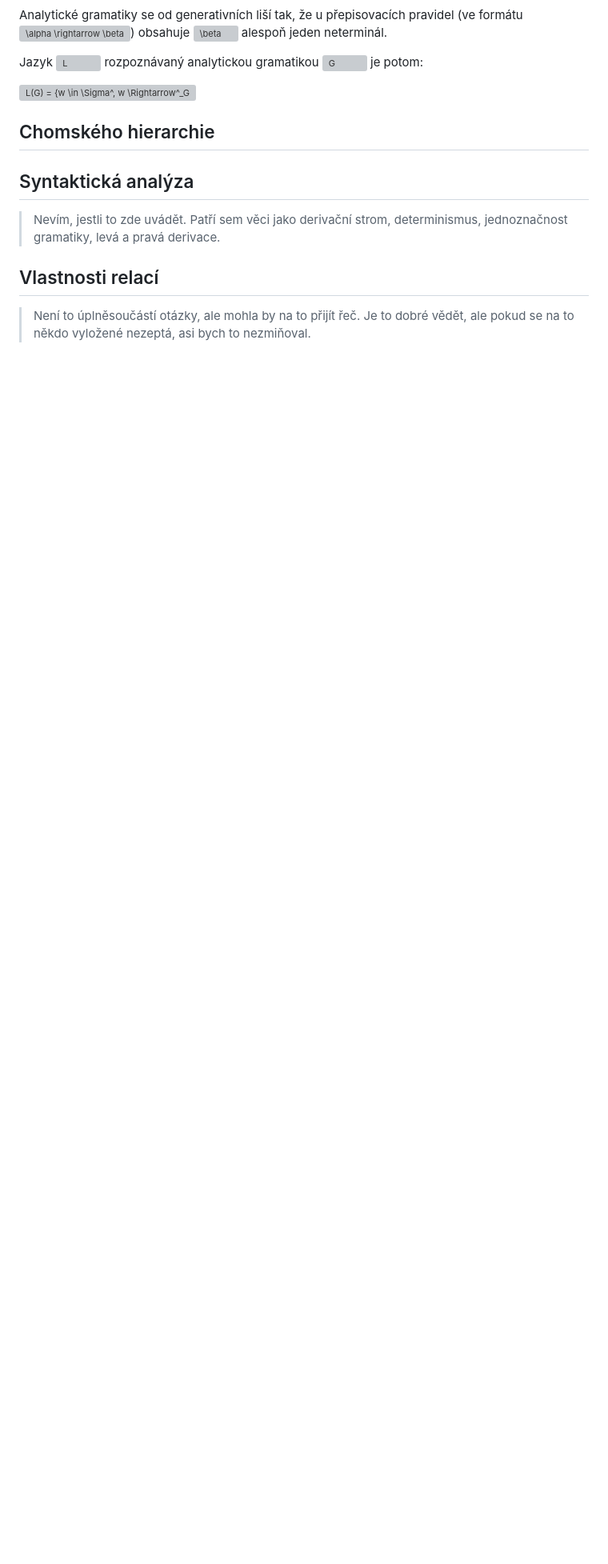
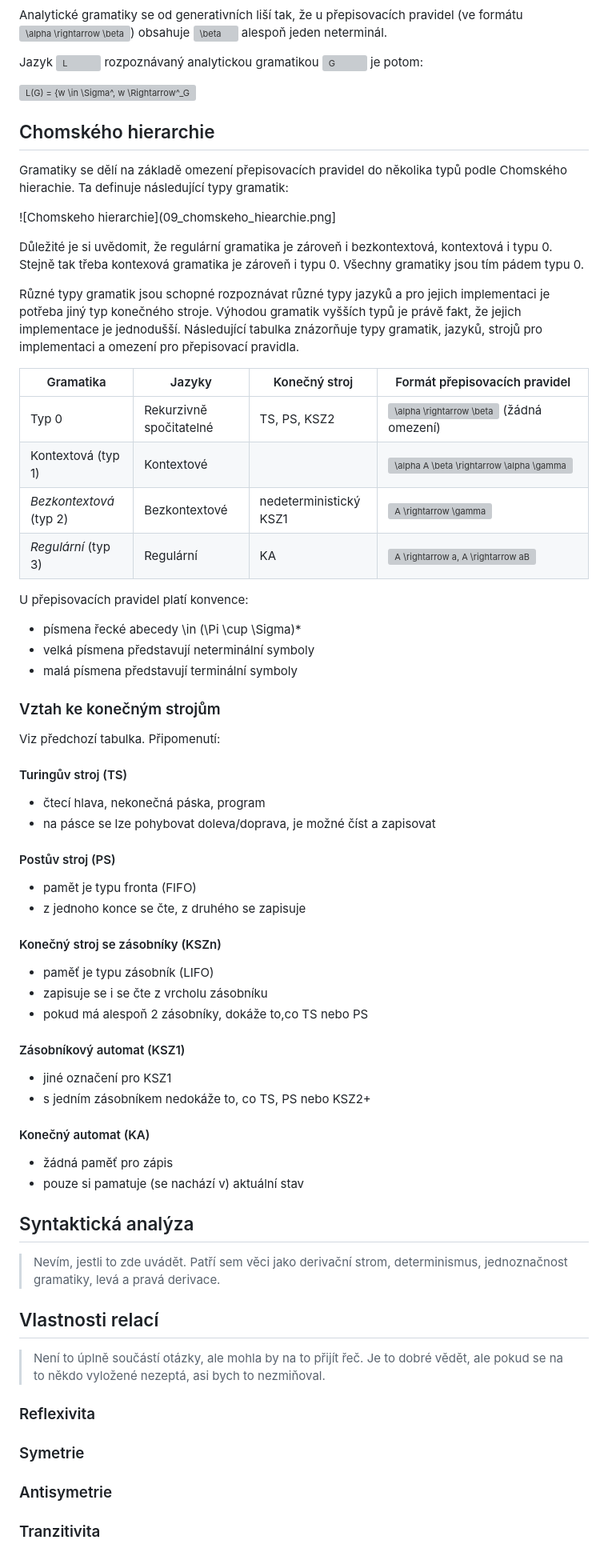
Before and after one commit to nicki-krizek/tul-szz-it-nv, a Markdown page: 09_gramatiky/09_gramatiky.md, the part around the change. Shown: that part at 80% size. GitHub-like rendering; blank space fills up the shorter version; grey boxes are pictures that could not be loaded.

Commit message:
09 - chomsky

```diff
--- a/09_gramatiky/09_gramatiky.md
+++ b/09_gramatiky/09_gramatiky.md
@@ -85,10 +85,69 @@ Jazyk ![L](http://latex.codecogs.com/gif.latex?L) rozpoznávaný analytickou gra
 
 ## Chomského hierarchie
 
+Gramatiky se dělí na základě omezení přepisovacích pravidel do několika typů podle Chomského hierachie. Ta definuje následující typy gramatik:
+
+![Chomskeho hierarchie](09_chomskeho_hiearchie.png]
+
+Důležité je si uvědomit, že regulární gramatika je zároveň i bezkontextová, kontextová i typu 0. Stejně tak třeba kontexová gramatika je zároveň i typu 0. Všechny gramatiky jsou tím pádem typu 0.
+
+Různé typy gramatik jsou schopné rozpoznávat různé typy jazyků a pro jejich implementaci je potřeba jiný typ konečného stroje. Výhodou gramatik vyšších typů je právě fakt, že jejich implementace je jednodušší. Následující tabulka znázorňuje typy gramatik, jazyků, strojů pro implementaci a omezení pro přepisovací pravidla.
+
+| Gramatika | Jazyky | Konečný stroj | Formát přepisovacích pravidel |
+| --------- | ------ | ----- | ------------------------------ |
+| Typ 0     | Rekurzivně spočitatelné | TS, PS, KSZ2  | ![\alpha \rightarrow \beta](http://latex.codecogs.com/gif.latex?%5Calpha%20%5Crightarrow%20%5Cbeta) (žádná omezení) |
+| Kontextová (typ 1) | Kontextové |           | ![\alpha A \beta \rightarrow \alpha \gamma \beta](http://latex.codecogs.com/gif.latex?%5Calpha%20A%20%5Cbeta%20%5Crightarrow%20%5Calpha%20%5Cgamma%20%5Cbeta) |
+| *Bezkontextová* (typ 2) | Bezkontextové | nedeterministický KSZ1 | ![A \rightarrow \gamma](http://latex.codecogs.com/gif.latex?A%20%5Crightarrow%20%5Cgamma)
+| *Regulární* (typ 3) | Regulární | KA | ![A \rightarrow a, A \rightarrow aB](http://latex.codecogs.com/gif.latex?A%20%5Crightarrow%20a%2C%20A%20%5Crightarrow%20aB) |
+
+U přepisovacích pravidel platí konvence:
+
+- písmena řecké abecedy \in (\Pi \cup \Sigma)*
+- velká písmena představují neterminální symboly
+- malá písmena představují terminální symboly
+
+### Vztah ke konečným strojům
+
+Viz předchozí tabulka. Připomenutí:
+
+#### Turingův stroj (TS)
+
+- čtecí hlava, nekonečná páska, program
+- na pásce se lze pohybovat doleva/doprava, je možné číst a zapisovat
+
+#### Postův stroj (PS)
+
+- pamět je typu fronta (FIFO)
+- z jednoho konce se čte, z druhého se zapisuje
+
+#### Konečný stroj se zásobníky (KSZn)
+
+- paměť je typu zásobník (LIFO)
+- zapisuje se i se čte z vrcholu zásobníku
+- pokud má alespoň 2 zásobníky, dokáže to,co TS nebo PS
+
+#### Zásobníkový automat (KSZ1)
+
+- jiné označení pro KSZ1
+- s jedním zásobníkem nedokáže to, co TS, PS nebo KSZ2+
+
+#### Konečný automat (KA)
+
+- žádná paměť pro zápis
+- pouze si pamatuje (se nachází v) aktuální stav
+
 ## Syntaktická analýza
 
 > Nevím, jestli to zde uvádět. Patří sem věci jako derivační strom, determinismus, jednoznačnost gramatiky, levá a pravá derivace.
 
 ## Vlastnosti relací
 
-> Není to úplněsoučástí otázky, ale mohla by na to přijít řeč. Je to dobré vědět, ale pokud se na to někdo vyložené nezeptá, asi bych to nezmiňoval.
+> Není to úplně součástí otázky, ale mohla by na to přijít řeč. Je to dobré vědět, ale pokud se na to někdo vyložené nezeptá, asi bych to nezmiňoval.
+
+### Reflexivita
+
+### Symetrie
+
+### Antisymetrie
+
+### Tranzitivita
```
Also changed, not shown: 09_gramatiky/09_chomskeho_hierarchie.png (added).
